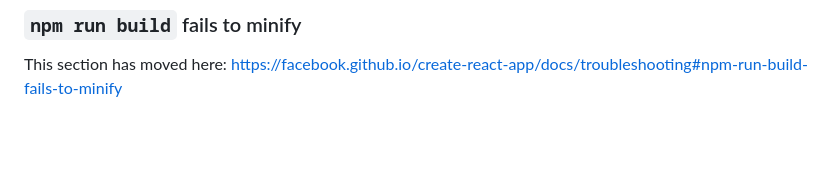
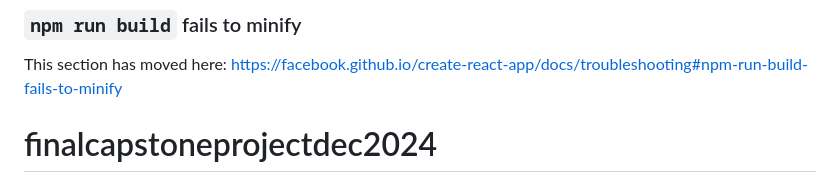
Before and after one commit to JanuDiyora/finalcapstoneprojectdec2024, a Markdown page: README.md, the part around the change. Drawn GitHub-style; blank space fills up the shorter version.

```diff
--- a/README.md
+++ b/README.md
@@ -68,3 +68,4 @@ This section has moved here: [https://facebook.github.io/create-react-app/docs/d
 ### `npm run build` fails to minify
 
 This section has moved here: [https://facebook.github.io/create-react-app/docs/troubleshooting#npm-run-build-fails-to-minify](https://facebook.github.io/create-react-app/docs/troubleshooting#npm-run-build-fails-to-minify)
+# finalcapstoneprojectdec2024
```
